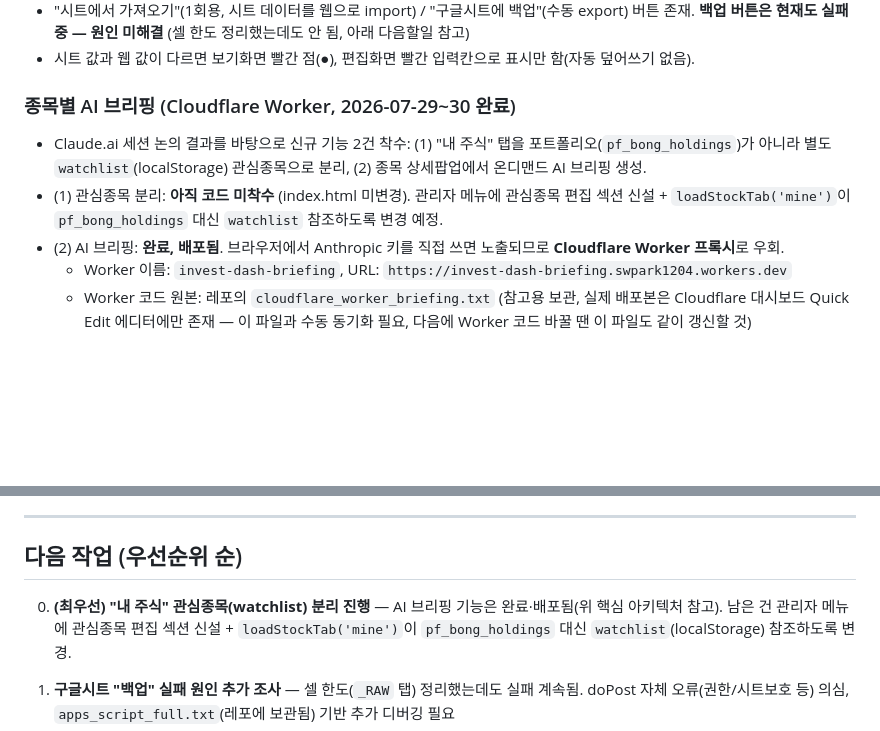
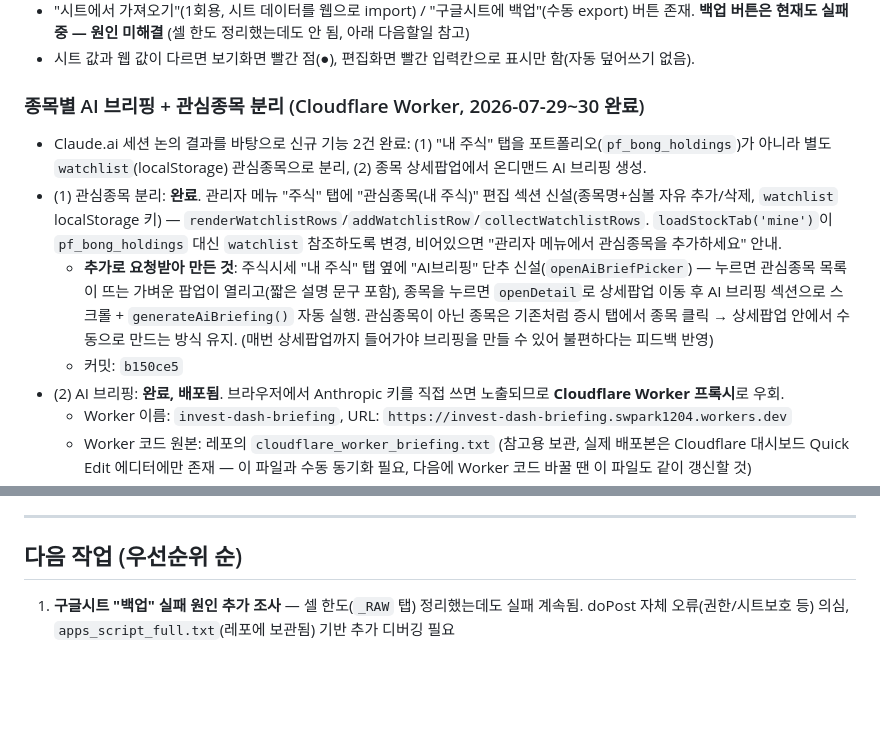
Before and after one commit to Dalbonz/invest-dash, a Markdown page: PROGRESS.md, 2 parts joined by grey strips. Drawn GitHub-style; blank space fills up the shorter version.

Commit message:
docs: 관심종목 분리 + AI브리핑 단추 완료 반영
Co-Authored-By: Claude Sonnet 5 <noreply@anthropic.com>

```diff
--- a/PROGRESS.md
+++ b/PROGRESS.md
@@ -52,9 +52,11 @@ Python 엔진(GitHub Actions, cron-job.org가 트리거) → data.json → GitHu
 - "시트에서 가져오기"(1회용, 시트 데이터를 웹으로 import) / "구글시트에 백업"(수동 export) 버튼 존재. **백업 버튼은 현재도 실패 중 — 원인 미해결** (셀 한도 정리했는데도 안 됨, 아래 다음할일 참고)
 - 시트 값과 웹 값이 다르면 보기화면 빨간 점(●), 편집화면 빨간 입력칸으로 표시만 함(자동 덮어쓰기 없음).
 
-### 종목별 AI 브리핑 (Cloudflare Worker, 2026-07-29~30 완료)
-- Claude.ai 세션 논의 결과를 바탕으로 신규 기능 2건 착수: (1) "내 주식" 탭을 포트폴리오(`pf_bong_holdings`)가 아니라 별도 `watchlist`(localStorage) 관심종목으로 분리, (2) 종목 상세팝업에서 온디맨드 AI 브리핑 생성.
-- (1) 관심종목 분리: **아직 코드 미착수** (index.html 미변경). 관리자 메뉴에 관심종목 편집 섹션 신설 + `loadStockTab('mine')`이 `pf_bong_holdings` 대신 `watchlist` 참조하도록 변경 예정.
+### 종목별 AI 브리핑 + 관심종목 분리 (Cloudflare Worker, 2026-07-29~30 완료)
+- Claude.ai 세션 논의 결과를 바탕으로 신규 기능 2건 완료: (1) "내 주식" 탭을 포트폴리오(`pf_bong_holdings`)가 아니라 별도 `watchlist`(localStorage) 관심종목으로 분리, (2) 종목 상세팝업에서 온디맨드 AI 브리핑 생성.
+- (1) 관심종목 분리: **완료**. 관리자 메뉴 "주식" 탭에 "관심종목(내 주식)" 편집 섹션 신설(종목명+심볼 자유 추가/삭제, `watchlist` localStorage 키) — `renderWatchlistRows`/`addWatchlistRow`/`collectWatchlistRows`. `loadStockTab('mine')`이 `pf_bong_holdings` 대신 `watchlist` 참조하도록 변경, 비어있으면 "관리자 메뉴에서 관심종목을 추가하세요" 안내.
+  - **추가로 요청받아 만든 것**: 주식시세 "내 주식" 탭 옆에 "AI브리핑" 단추 신설(`openAiBriefPicker`) — 누르면 관심종목 목록이 뜨는 가벼운 팝업이 열리고(짧은 설명 문구 포함), 종목을 누르면 `openDetail`로 상세팝업 이동 후 AI 브리핑 섹션으로 스크롤 + `generateAiBriefing()` 자동 실행. 관심종목이 아닌 종목은 기존처럼 증시 탭에서 종목 클릭 → 상세팝업 안에서 수동으로 만드는 방식 유지. (매번 상세팝업까지 들어가야 브리핑을 만들 수 있어 불편하다는 피드백 반영)
+  - 커밋: `b150ce5`
 - (2) AI 브리핑: **완료, 배포됨**. 브라우저에서 Anthropic 키를 직접 쓰면 노출되므로 **Cloudflare Worker 프록시**로 우회.
   - Worker 이름: `invest-dash-briefing`, URL: `https://invest-dash-briefing.swpark1204.workers.dev`
   - Worker 코드 원본: 레포의 `cloudflare_worker_briefing.txt` (참고용 보관, 실제 배포본은 Cloudflare 대시보드 Quick Edit 에디터에만 존재 — 이 파일과 수동 동기화 필요, 다음에 Worker 코드 바꿀 땐 이 파일도 같이 갱신할 것)
@@ -72,8 +74,6 @@ Python 엔진(GitHub Actions, cron-job.org가 트리거) → data.json → GitHu
 ---
 
 ## 다음 작업 (우선순위 순)
-
-0. **(최우선) "내 주식" 관심종목(watchlist) 분리 진행** — AI 브리핑 기능은 완료·배포됨(위 핵심 아키텍처 참고). 남은 건 관리자 메뉴에 관심종목 편집 섹션 신설 + `loadStockTab('mine')`이 `pf_bong_holdings` 대신 `watchlist`(localStorage) 참조하도록 변경.
 
 1. **구글시트 "백업" 실패 원인 추가 조사** — 셀 한도(`_RAW` 탭) 정리했는데도 실패 계속됨. doPost 자체 오류(권한/시트보호 등) 의심, `apps_script_full.txt`(레포에 보관됨) 기반 추가 디버깅 필요
 2. **브라우저 직접호출 야후(`yfetch`) 데이터도 같은 정확성 문제 점검** — ETF카드/상세차트/카드기간전환 버튼
```
